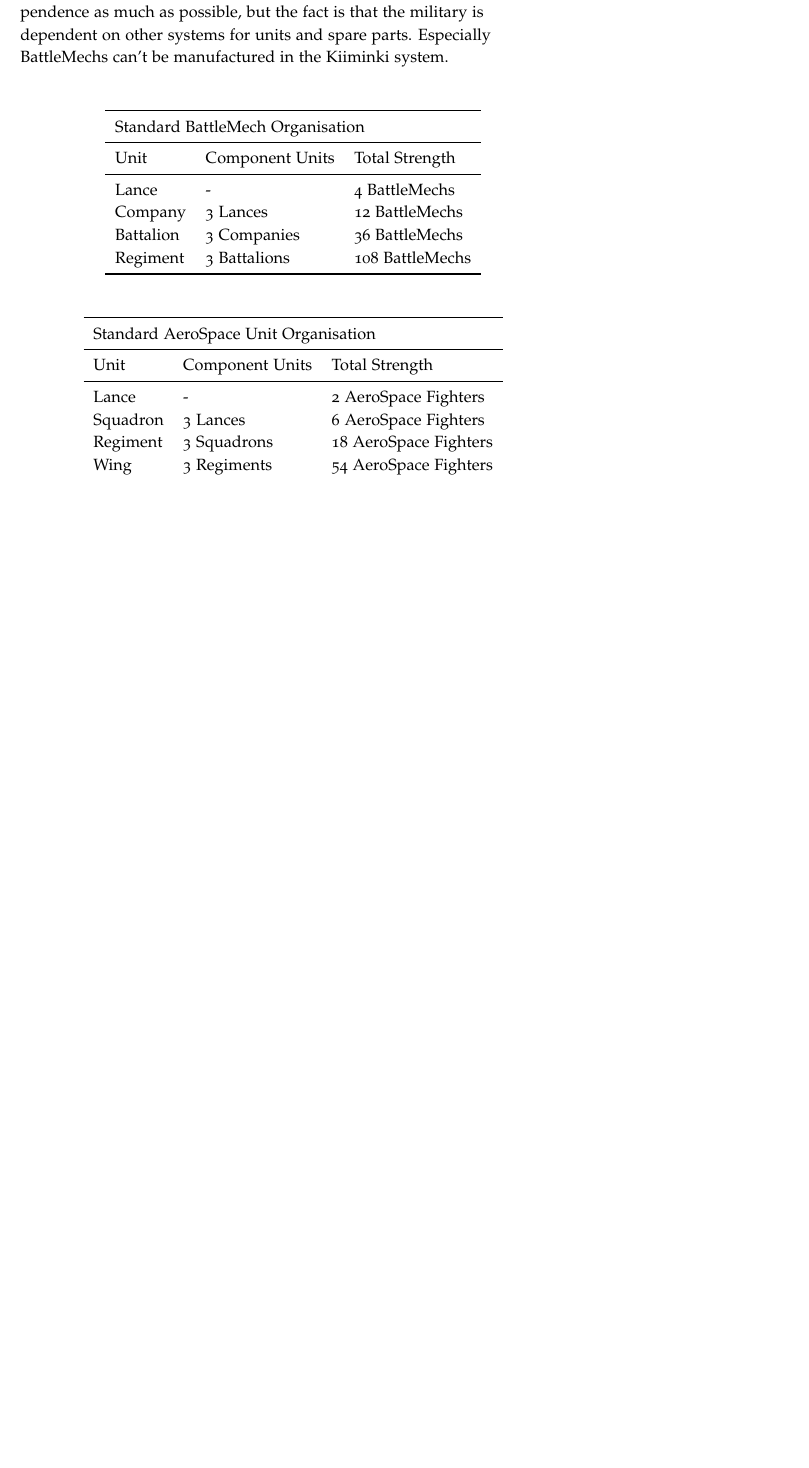
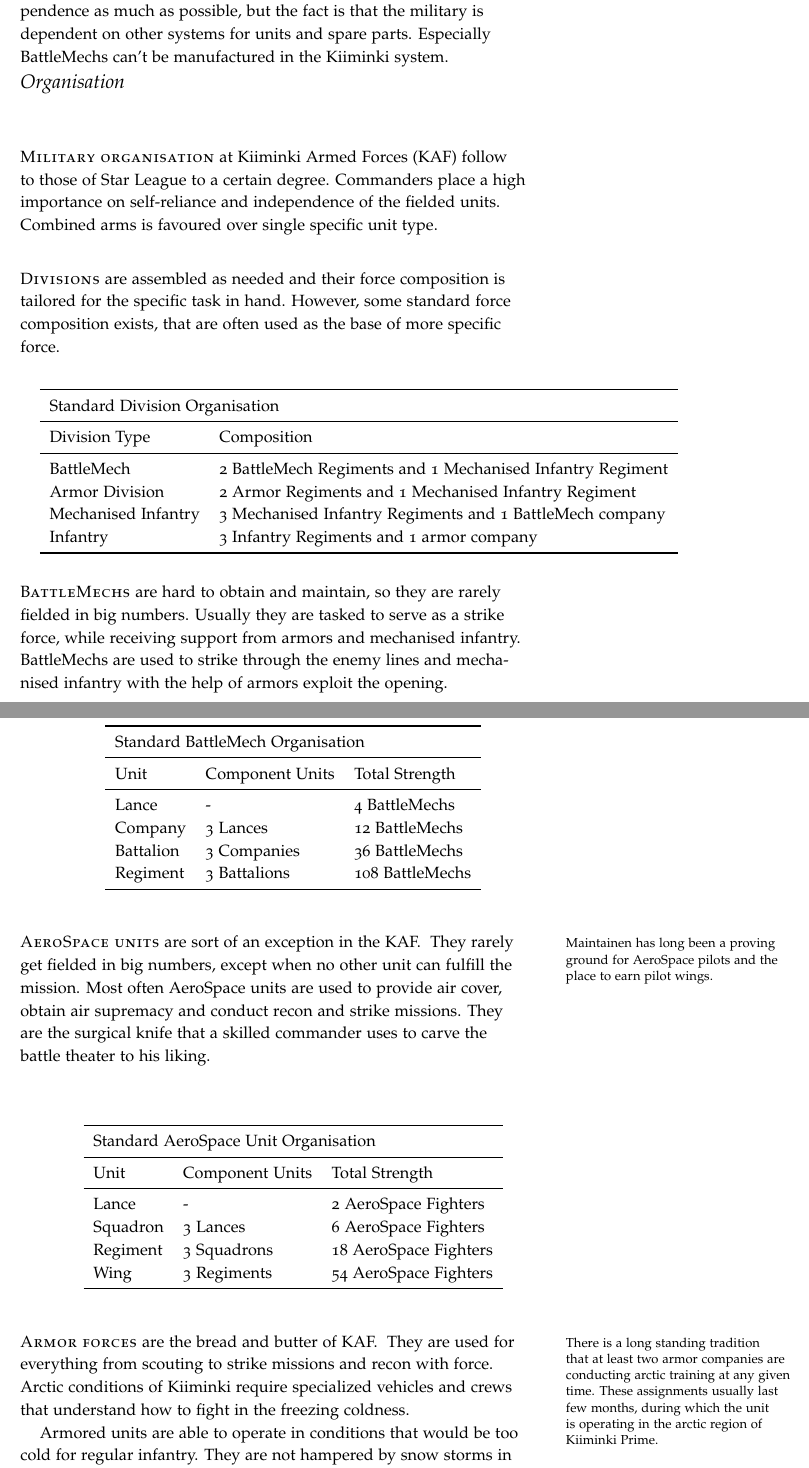
Before and after one commit to tuturto/snow-planet, a LaTeX thesis (tro/TRO snow planet.tex): part of page 15 of 29 before the commit and two parts of pages 15 and 16 of 31 after it, the two joined at a grey line, cut so that both start at the same text, the shorter picture padded with empty space. Compiled offline with pdfLaTeX.

Commit message:
kiiminki armed forces

```diff
--- a/tro/TRO snow planet.tex
+++ b/tro/TRO snow planet.tex
@@ -593,6 +593,43 @@ independence as much as possible, but the fact is that the military
 is dependent on other systems for units and spare parts. Especially
 BattleMechs can't be manufactured in the Kiiminki system.
 
+\section{Organisation}
+\label{sc:organisation}
+
+\newthought{Military organisation} at Kiiminki Armed Forces (KAF) follow
+to those of Star League to a certain degree. Commanders place a high
+importance on self-reliance and independence of the fielded units.
+Combined arms is favoured over single specific unit type.
+
+\newthought{Divisions} are assembled as needed and their force
+composition is tailored for the specific task in hand. However, some
+standard force composition exists, that are often used as the base of
+more specific force.
+
+\bigskip
+\begin{minipage}{\textwidth}
+\begin{center}
+\begin{tabular}{ll}
+\toprule
+\multicolumn{2}{l}{Standard Division Organisation} \\
+\midrule
+Division Type & Composition \\
+\midrule
+BattleMech          & 2 BattleMech Regiments and 1 Mechanised Infantry Regiment \\
+Armor Division      & 2 Armor Regiments and 1 Mechanised Infantry Regiment \\
+Mechanised Infantry & 3 Mechanised Infantry Regiments and 1 BattleMech company\\
+Infantry            & 3 Infantry Regiments and 1 armor company \\
+\bottomrule
+\end{tabular}
+\end{center}
+\end{minipage}
+
+\newthought{BattleMechs} are hard to obtain and maintain, so they are
+rarely fielded in big numbers. Usually they are tasked to serve as a
+strike force, while receiving support from armors and mechanised
+infantry. BattleMechs are used to strike through the enemy lines and
+mechanised infantry with the help of armors exploit the opening.
+
 \bigskip
 \begin{minipage}{\textwidth}
 \begin{center}
@@ -611,6 +648,15 @@ Regiment  & 3 Battalions & 108 BattleMechs \\
 \end{center}
 \end{minipage}
 
+\newthought{AeroSpace units} are sort of an exception in the KAF.
+\marginnote{Maintainen has long been a proving ground for AeroSpace
+pilots and the place to earn pilot wings.}
+They rarely get fielded in big numbers, except when no other unit can
+fulfill the mission. Most often AeroSpace units are used to provide air
+cover, obtain air supremacy and conduct recon and strike missions. They
+are the surgical knife that a skilled commander uses to carve the battle
+theater to his liking.
+
 \bigskip
 \begin{minipage}{\textwidth}
 \begin{center}
@@ -628,6 +674,20 @@ Wing     & 3 Regiments & 54 AeroSpace Fighters \\
 \end{tabular}
 \end{center}
 \end{minipage}
+
+\newthought{Armor forces} are the bread and butter of KAF.
+\marginnote{There is a long standing tradition that at least two armor
+companies are conducting arctic training at any given time. These
+assignments usually last few months, during which the unit is operating
+in the arctic region of Kiiminki Prime.}
+They are used for everything from scouting to strike missions and recon
+with force. Arctic conditions of Kiiminki require specialized vehicles
+and crews that understand how to fight in the freezing coldness.
+
+Armored units are able to operate in conditions that would be too cold
+for regular infantry. They are not hampered by snow storms in the same
+way as AeroSpace assets are. BattleMechs are even more versatile than
+armor units, but much more expensive and rarer.
 
 \bigskip
 \begin{minipage}{\textwidth}
```
